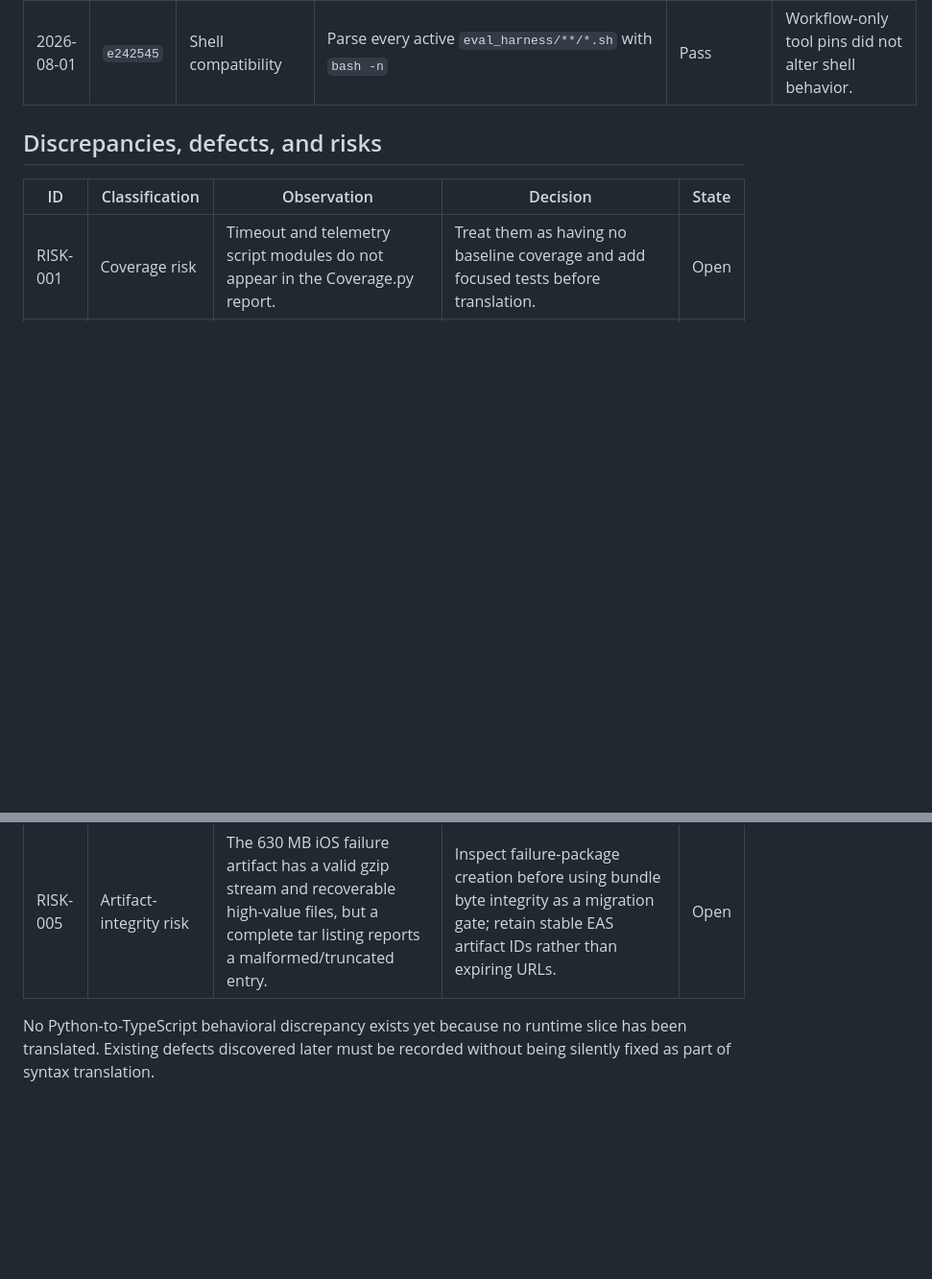
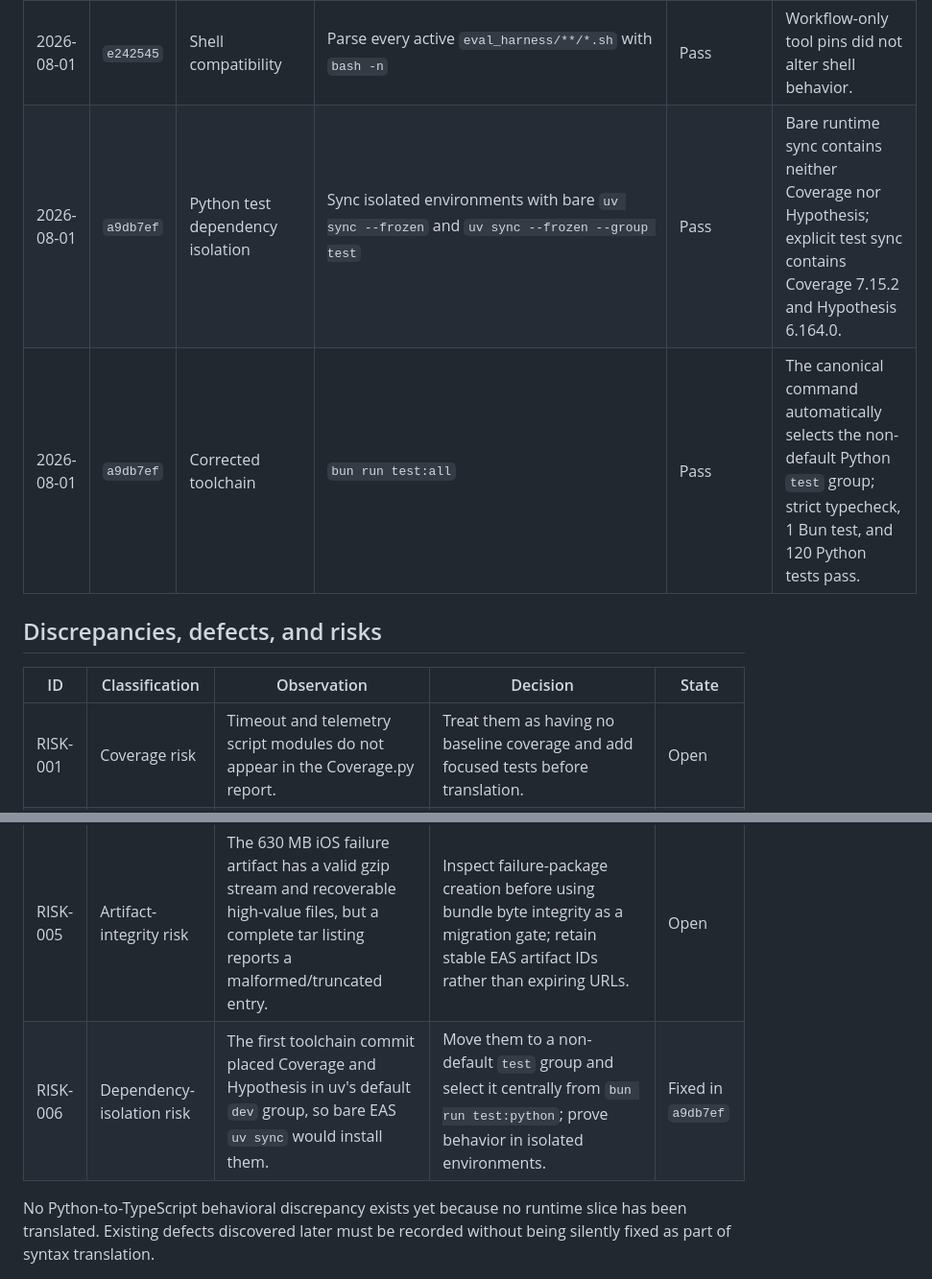
Before and after one commit to expo/eval-harness, a Markdown page: MIGRATION_STATUS.md, 2 parts joined by grey strips. Shown at 96% size. Rendered like a GitHub page; blank space fills up the shorter version.

Commit message:
Record tool dependency isolation fix

```diff
--- a/MIGRATION_STATUS.md
+++ b/MIGRATION_STATUS.md
@@ -269,6 +269,8 @@ not a migration-equivalence change.
 | 2026-08-01 | `e242545` | Python development tools | `uv lock --check`; start Coverage.py and import Hypothesis | Pass | Coverage.py 7.15.2; Hypothesis 6.164.0. |
 | 2026-08-01 | `e242545` | EAS Bun provisioning configuration | Official Expo workflow validator on `.eas/workflows/*.yml` | Pass: 4 workflows | Each active workflow pins Bun 1.3.14 under `defaults.tools`. Live EAS provisioning remains pending. |
 | 2026-08-01 | `e242545` | Shell compatibility | Parse every active `eval_harness/**/*.sh` with `bash -n` | Pass | Workflow-only tool pins did not alter shell behavior. |
+| 2026-08-01 | `a9db7ef` | Python test dependency isolation | Sync isolated environments with bare `uv sync --frozen` and `uv sync --frozen --group test` | Pass | Bare runtime sync contains neither Coverage nor Hypothesis; explicit test sync contains Coverage 7.15.2 and Hypothesis 6.164.0. |
+| 2026-08-01 | `a9db7ef` | Corrected toolchain | `bun run test:all` | Pass | The canonical command automatically selects the non-default Python `test` group; strict typecheck, 1 Bun test, and 120 Python tests pass. |
 
 ## Discrepancies, defects, and risks
 
@@ -279,6 +281,7 @@ not a migration-equivalence change.
 | RISK-003 | Runtime-budget risk | The full Notes iOS baseline completed two plans and timed out during the third of 11 after 1,800 seconds. | Preserve the failure as baseline evidence. Bound replay scope or change the budget only in a separate reviewed behavior/infrastructure decision. | Open |
 | RISK-004 | Observability risk | `EVAL_STREAM_LOGS=1` pipes Python through `tee`, but normal Python output remained buffered until process exit. | Add a focused shell/CLI characterization and make live progress observable before relying on long migration replays. | Open |
 | RISK-005 | Artifact-integrity risk | The 630 MB iOS failure artifact has a valid gzip stream and recoverable high-value files, but a complete tar listing reports a malformed/truncated entry. | Inspect failure-package creation before using bundle byte integrity as a migration gate; retain stable EAS artifact IDs rather than expiring URLs. | Open |
+| RISK-006 | Dependency-isolation risk | The first toolchain commit placed Coverage and Hypothesis in uv's default `dev` group, so bare EAS `uv sync` would install them. | Move them to a non-default `test` group and select it centrally from `bun run test:python`; prove behavior in isolated environments. | Fixed in `a9db7ef` |
 
 No Python-to-TypeScript behavioral discrepancy exists yet because no runtime
 slice has been translated. Existing defects discovered later must be recorded
```
Also changed, not shown: other parts of MIGRATION_STATUS.md (+10 -10 lines).
